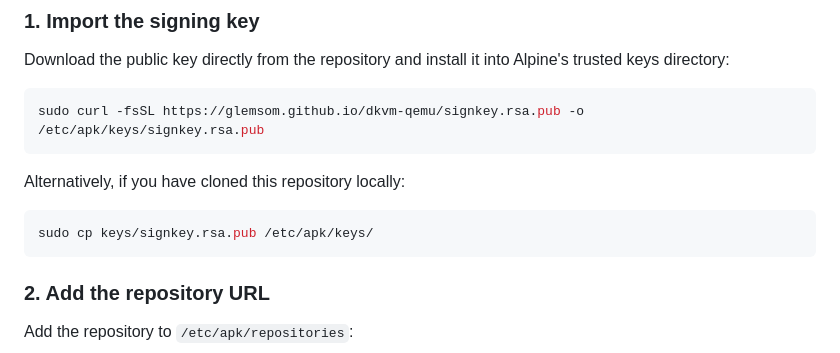
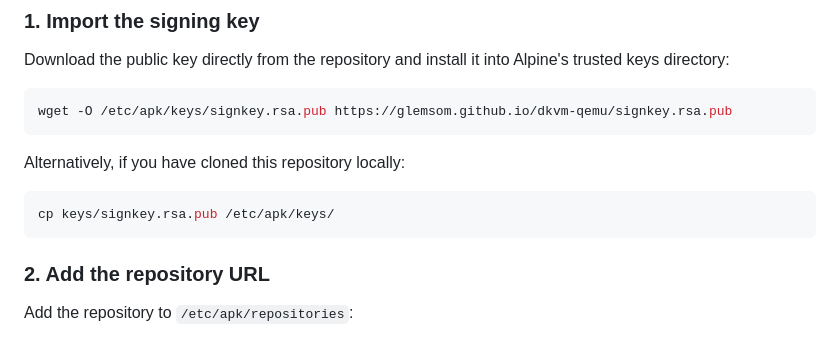
Before and after one commit to glemsom/dkvm-qemu, a Markdown page: README-repo.md, the part around the change. Rendered like a GitHub page.

Commit message:
docs: adjust install instructions for Alpine (wget, no sudo)

````diff
--- a/README-repo.md
+++ b/README-repo.md
@@ -57,13 +57,13 @@ The package is built with:
 Download the public key directly from the repository and install it into Alpine's trusted keys directory:
 
 ```bash
-sudo curl -fsSL https://glemsom.github.io/dkvm-qemu/signkey.rsa.pub -o /etc/apk/keys/signkey.rsa.pub
+wget -O /etc/apk/keys/signkey.rsa.pub https://glemsom.github.io/dkvm-qemu/signkey.rsa.pub
 ```
 
 Alternatively, if you have cloned this repository locally:
 
 ```bash
-sudo cp keys/signkey.rsa.pub /etc/apk/keys/
+cp keys/signkey.rsa.pub /etc/apk/keys/
 ```
 
 ### 2. Add the repository URL
````
